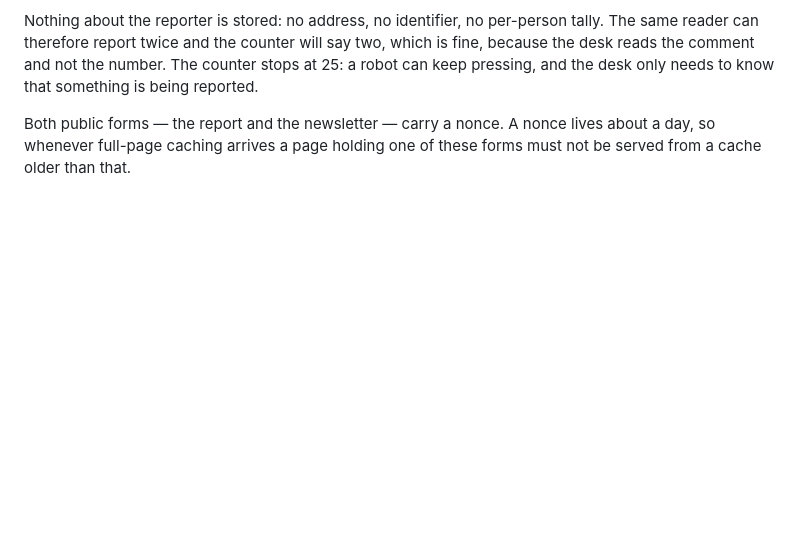
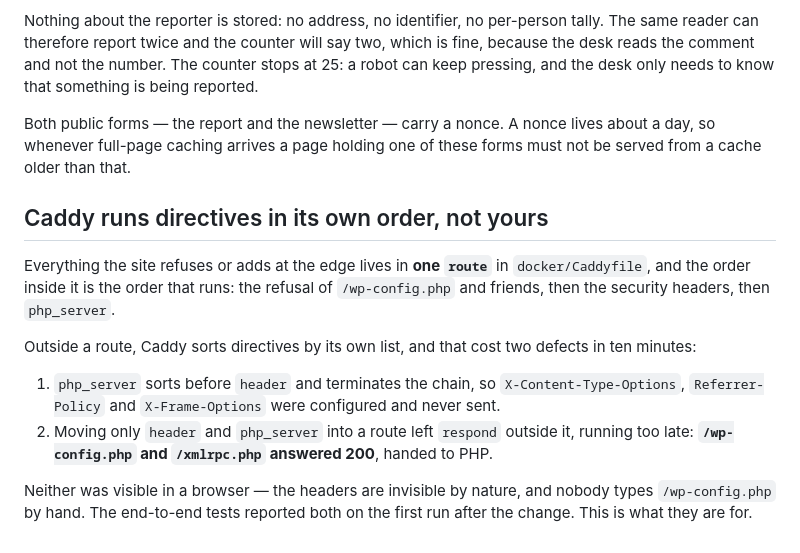
Before and after one commit to leorsida/lupin3rd, a Markdown page: docs/llmwiki/10-security-and-privacy.md, the part around the change. GitHub-like rendering; blank space fills up the shorter version.

Commit message:
Il rifiuto viene prima di tutto, dentro lo stesso route
Spostando header e php_server dentro un route avevo lasciato respond fuori, e
in Caddy fuori dal route vale il suo ordine: php_server girava prima.
/wp-config.php e /xmlrpc.php rispondevano 200, eseguiti da PHP.

Ora il route contiene tutto e nell'ordine scritto: prima il rifiuto, poi gli
header, poi WordPress. I due difetti che ho introdotto li ha trovati la prima
passata dei test dopo il cambio.

Co-Authored-By: Claude Opus 5 <noreply@anthropic.com>
Claude-Session: https://claude.ai/code/session_01WBuvQhEj14mtZtXQ5Abs5i

```diff
--- a/docs/llmwiki/10-security-and-privacy.md
+++ b/docs/llmwiki/10-security-and-privacy.md
@@ -113,3 +113,23 @@ that something is being reported.
 Both public forms — the report and the newsletter — carry a nonce. A nonce
 lives about a day, so whenever full-page caching arrives a page holding one of
 these forms must not be served from a cache older than that.
+
+## Caddy runs directives in its own order, not yours
+
+Everything the site refuses or adds at the edge lives in **one `route`** in
+`docker/Caddyfile`, and the order inside it is the order that runs: the refusal
+of `/wp-config.php` and friends, then the security headers, then `php_server`.
+
+Outside a route, Caddy sorts directives by its own list, and that cost two
+defects in ten minutes:
+
+1. `php_server` sorts before `header` and terminates the chain, so
+   `X-Content-Type-Options`, `Referrer-Policy` and `X-Frame-Options` were
+   configured and never sent.
+2. Moving only `header` and `php_server` into a route left `respond` outside
+   it, running too late: **`/wp-config.php` and `/xmlrpc.php` answered 200**,
+   handed to PHP.
+
+Neither was visible in a browser — the headers are invisible by nature, and
+nobody types `/wp-config.php` by hand. The end-to-end tests reported both on
+the first run after the change. This is what they are for.
```
